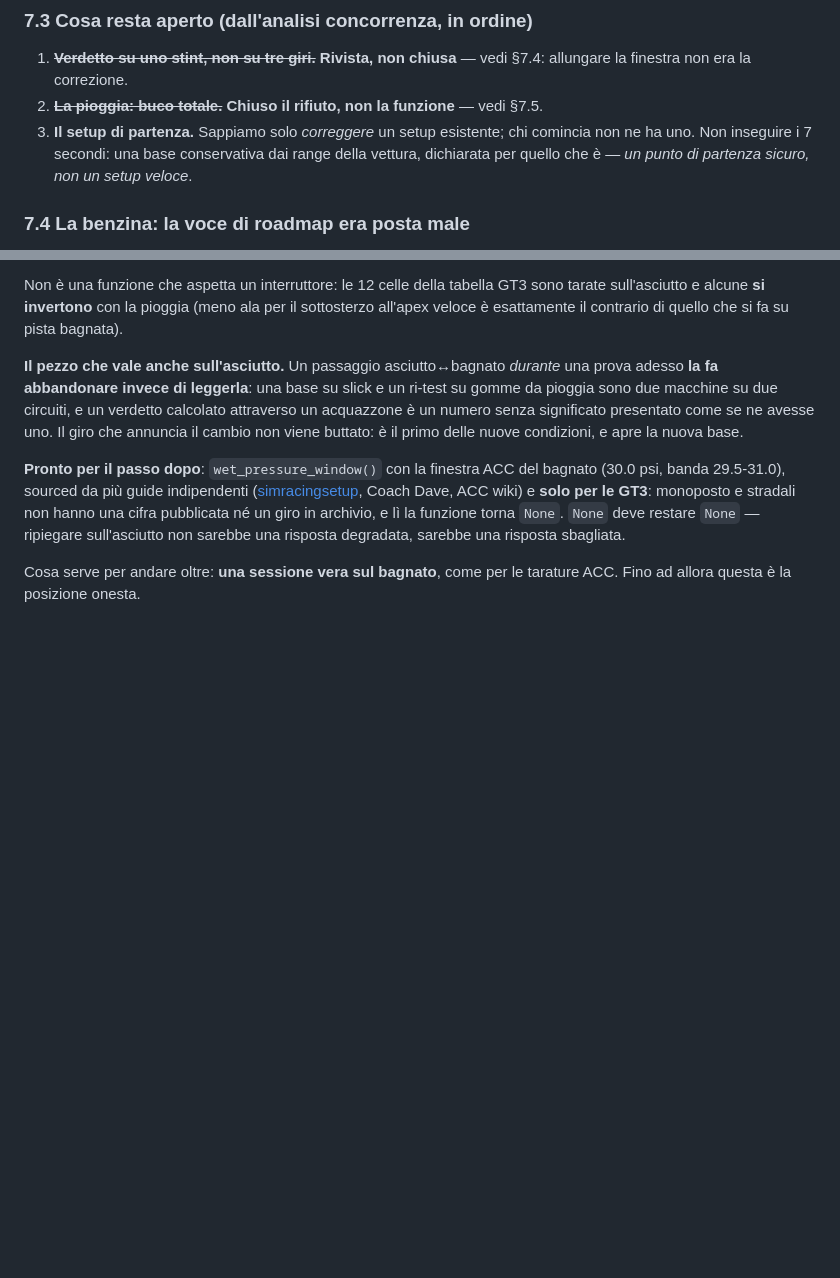
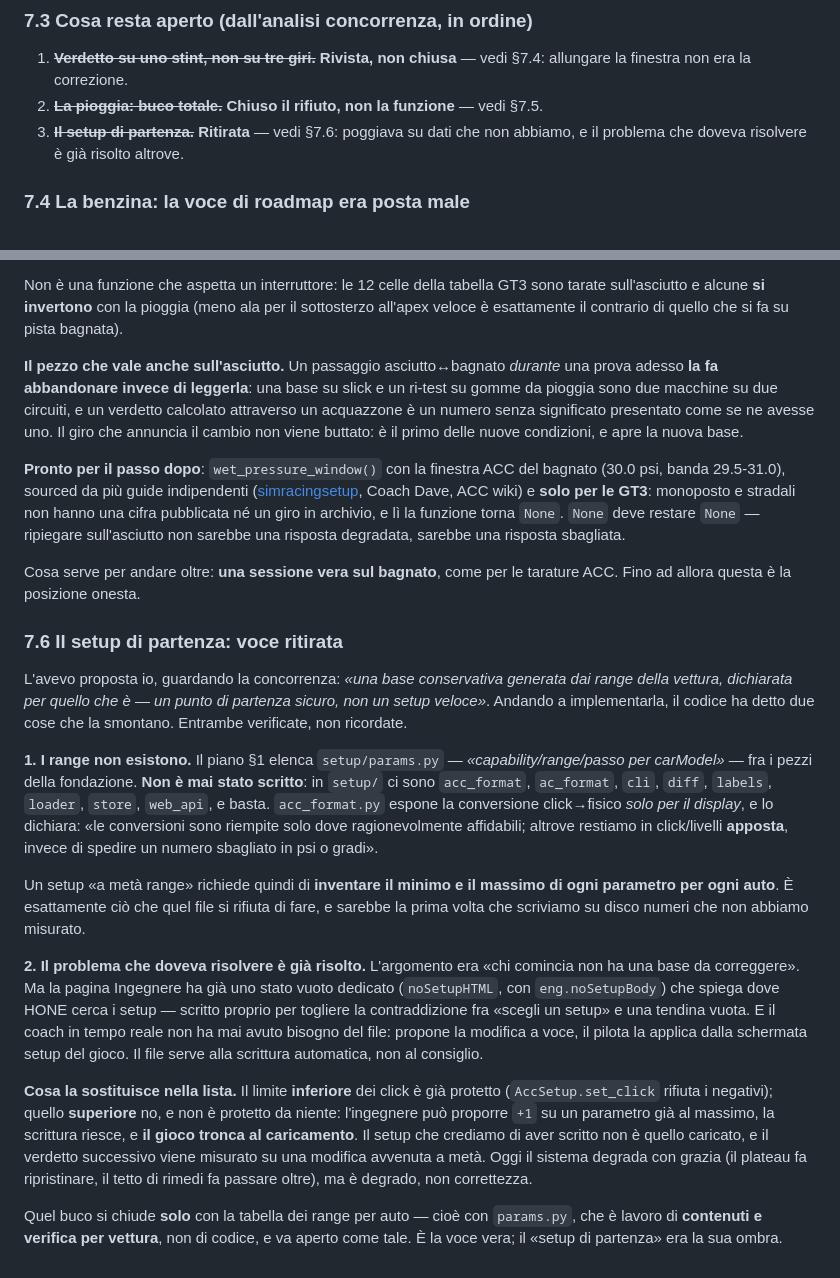
Before and after one commit to ardiz89/ACCoach, a Markdown page: ENGINEER.md, 2 parts joined by grey strips. Rendered like a GitHub page; blank space fills up the shorter version.

Commit message:
Il setup di partenza non si puo fare, e il motivo vale piu della funzione
L'avevo proposta io guardando la concorrenza: una base conservativa
generata dai range della vettura, dichiarata per quello che e. Andando a
implementarla il codice ha detto due cose che la smontano, entrambe
verificate e non ricordate.

I range non esistono. Il piano elenca setup/params.py — capability,
range e passo per carModel — fra i pezzi della fondazione, e non e mai
stato scritto: in setup/ ci sono acc_format, ac_format, cli, diff,
labels, loader, store, web_api, e basta. acc_format espone la
conversione click-fisico solo per il display, e lo dichiara: le
conversioni sono riempite solo dove ragionevolmente affidabili, altrove
si resta in click apposta invece di spedire un numero sbagliato. Un
setup "a meta range" richiederebbe quindi di inventare minimo e massimo
di ogni parametro per ogni auto, che e esattamente cio che quel file si
rifiuta di fare, e sarebbe la prima volta che scriviamo su disco numeri
che non abbiamo misurato.

E il problema che doveva risolvere e gia risolto. L'argomento era che
chi comincia non ha una base da correggere, ma la pagina Ingegnere ha
gia uno stato vuoto dedicato che spiega dove HONE cerca i setup, scritto
proprio per togliere la contraddizione fra "scegli un setup" e una
tendina vuota. E il coach in tempo reale non ha mai avuto bisogno del
file: propone a voce, il pilota applica dalla schermata del gioco.

Quello che la sostituisce nella lista e il buco vero che la verifica ha
scoperto. Il limite inferiore dei click e gia protetto, set_click
rifiuta i negativi. Quello superiore no: l'ingegnere puo proporre +1 su
un parametro gia al massimo, la scrittura riesce, e il gioco tronca al
caricamento. Il setup che crediamo di aver scritto non e quello
caricato, e il verdetto successivo viene misurato su una modifica
avvenuta a meta. Si chiude solo con la tabella dei range per auto, cioe
con params.py, che e lavoro di contenuti e verifica per vettura e va
aperto come tale.

Nessun codice in questo commit: sarebbe stato codice costruito su numeri
inventati.

Co-Authored-By: Claude Opus 5 (1M context) <noreply@anthropic.com>

```diff
--- a/ENGINEER.md
+++ b/ENGINEER.md
@@ -302,10 +302,8 @@ una delle due è vera.
    vedi §7.4: allungare la finestra non era la correzione.
 2. ~~**La pioggia: buco totale.**~~ **Chiuso il rifiuto, non la funzione** —
    vedi §7.5.
-3. **Il setup di partenza.** Sappiamo solo *correggere* un setup esistente; chi
-   comincia non ne ha uno. Non inseguire i 7 secondi: una base conservativa dai
-   range della vettura, dichiarata per quello che è — *un punto di partenza
-   sicuro, non un setup veloce*.
+3. ~~**Il setup di partenza.**~~ **Ritirata** — vedi §7.6: poggiava su dati che
+   non abbiamo, e il problema che doveva risolvere è già risolto altrove.
 
 ### 7.4 La benzina: la voce di roadmap era posta male
 
@@ -402,3 +400,44 @@ sarebbe una risposta sbagliata.
 
 Cosa serve per andare oltre: **una sessione vera sul bagnato**, come per le
 tarature ACC. Fino ad allora questa è la posizione onesta.
+
+### 7.6 Il setup di partenza: voce ritirata
+
+L'avevo proposta io, guardando la concorrenza: *«una base conservativa generata
+dai range della vettura, dichiarata per quello che è — un punto di partenza
+sicuro, non un setup veloce»*. Andando a implementarla, il codice ha detto due
+cose che la smontano. Entrambe verificate, non ricordate.
+
+**1. I range non esistono.** Il piano §1 elenca `setup/params.py` —
+*«capability/range/passo per carModel»* — fra i pezzi della fondazione. **Non è
+mai stato scritto**: in `setup/` ci sono `acc_format`, `ac_format`, `cli`,
+`diff`, `labels`, `loader`, `store`, `web_api`, e basta. `acc_format.py` espone
+la conversione click→fisico *solo per il display*, e lo dichiara: «le conversioni
+sono riempite solo dove ragionevolmente affidabili; altrove restiamo in
+click/livelli **apposta**, invece di spedire un numero sbagliato in psi o gradi».
+
+Un setup «a metà range» richiede quindi di **inventare il minimo e il massimo di
+ogni parametro per ogni auto**. È esattamente ciò che quel file si rifiuta di
+fare, e sarebbe la prima volta che scriviamo su disco numeri che non abbiamo
+misurato.
+
+**2. Il problema che doveva risolvere è già risolto.** L'argomento era «chi
+comincia non ha una base da correggere». Ma la pagina Ingegnere ha già uno stato
+vuoto dedicato (`noSetupHTML`, con `eng.noSetupBody`) che spiega dove HONE cerca
+i setup — scritto proprio per togliere la contraddizione fra «scegli un setup» e
+una tendina vuota. E il coach in tempo reale non ha mai avuto bisogno del file:
+propone la modifica a voce, il pilota la applica dalla schermata setup del gioco.
+Il file serve alla scrittura automatica, non al consiglio.
+
+**Cosa la sostituisce nella lista.** Il limite **inferiore** dei click è già
+protetto (`AccSetup.set_click` rifiuta i negativi); quello **superiore** no, e
+non è protetto da niente: l'ingegnere può proporre `+1` su un parametro già al
+massimo, la scrittura riesce, e **il gioco tronca al caricamento**. Il setup che
+crediamo di aver scritto non è quello caricato, e il verdetto successivo viene
+misurato su una modifica avvenuta a metà. Oggi il sistema degrada con grazia (il
+plateau fa ripristinare, il tetto di rimedi fa passare oltre), ma è degrado, non
+correttezza.
+
+Quel buco si chiude **solo** con la tabella dei range per auto — cioè con
+`params.py`, che è lavoro di **contenuti e verifica per vettura**, non di codice,
+e va aperto come tale. È la voce vera; il «setup di partenza» era la sua ombra.
```
